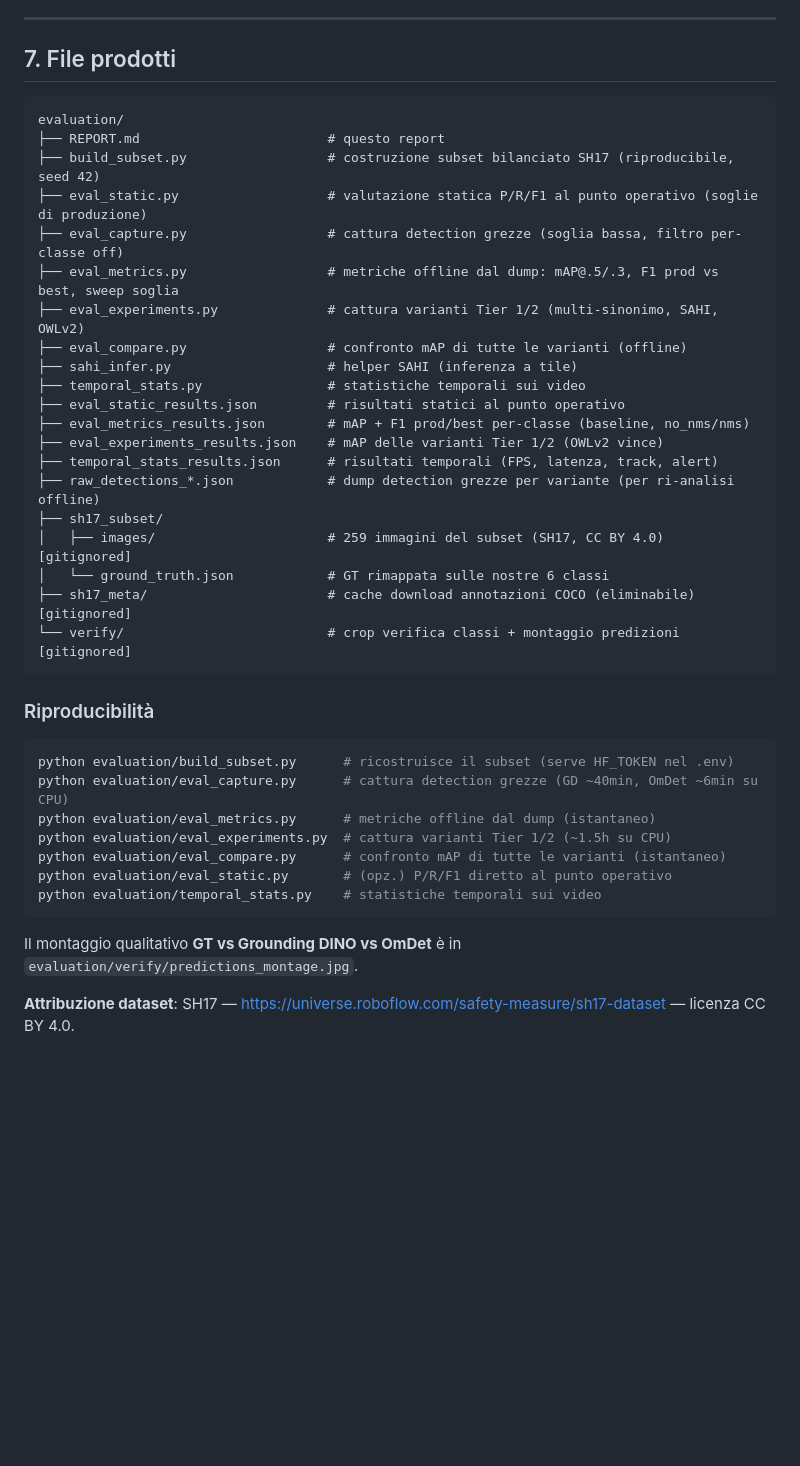
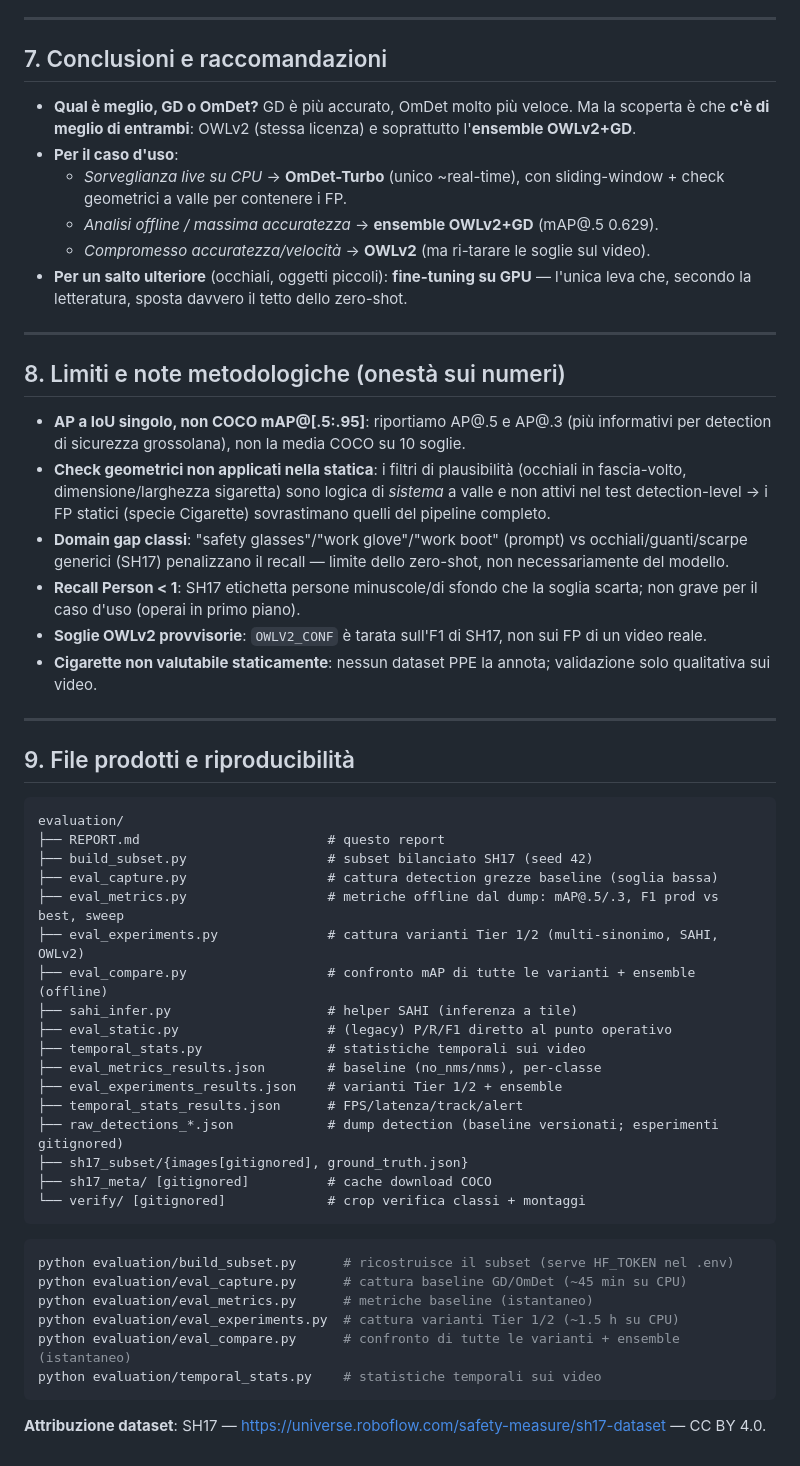
Before and after one commit to AndreaDAmicis22/Visual-Security-Checking, a Markdown page: evaluation/REPORT.md, the part around one of its changes. Rendered like a GitHub page; blank space fills up the shorter version.

````diff
--- a/evaluation/REPORT.md
+++ b/evaluation/REPORT.md
@@ -219,42 +240,66 @@ resterebbe il fine-tuning (GPU).
 
 ---
 
-## 7. File prodotti
+## 7. Conclusioni e raccomandazioni
+
+- **Qual è meglio, GD o OmDet?** GD è più accurato, OmDet molto più veloce. Ma la scoperta è che
+  **c'è di meglio di entrambi**: OWLv2 (stessa licenza) e soprattutto l'**ensemble OWLv2+GD**.
+- **Per il caso d'uso**:
+  - *Sorveglianza live su CPU* → **OmDet-Turbo** (unico ~real-time), con sliding-window + check
+    geometrici a valle per contenere i FP.
+  - *Analisi offline / massima accuratezza* → **ensemble OWLv2+GD** (mAP@.5 0.629).
+  - *Compromesso accuratezza/velocità* → **OWLv2** (ma ri-tarare le soglie sul video).
+- **Per un salto ulteriore** (occhiali, oggetti piccoli): **fine-tuning su GPU** — l'unica leva che,
+  secondo la letteratura, sposta davvero il tetto dello zero-shot.
+
+---
+
+## 8. Limiti e note metodologiche (onestà sui numeri)
+
+- **AP a IoU singolo, non COCO mAP@[.5:.95]**: riportiamo AP@.5 e AP@.3 (più informativi per detection
+  di sicurezza grossolana), non la media COCO su 10 soglie.
+- **Check geometrici non applicati nella statica**: i filtri di plausibilità (occhiali in fascia-volto,
+  dimensione/larghezza sigaretta) sono logica di *sistema* a valle e non attivi nel test detection-level
+  → i FP statici (specie Cigarette) sovrastimano quelli del pipeline completo.
+- **Domain gap classi**: "safety glasses"/"work glove"/"work boot" (prompt) vs occhiali/guanti/scarpe
+  generici (SH17) penalizzano il recall — limite dello zero-shot, non necessariamente del modello.
+- **Recall Person < 1**: SH17 etichetta persone minuscole/di sfondo che la soglia scarta; non grave
+  per il caso d'uso (operai in primo piano).
+- **Soglie OWLv2 provvisorie**: `OWLV2_CONF` è tarata sull'F1 di SH17, non sui FP di un video reale.
+- **Cigarette non valutabile staticamente**: nessun dataset PPE la annota; validazione solo qualitativa
+  sui video.
+
+---
+
+## 9. File prodotti e riproducibilità
 
 ```
 evaluation/
 ├── REPORT.md                        # questo report
-├── build_subset.py                  # costruzione subset bilanciato SH17 (riproducibile, seed 42)
-├── eval_static.py                   # valutazione statica P/R/F1 al punto operativo (soglie di produzione)
-├── eval_capture.py                  # cattura detection grezze (soglia bassa, filtro per-classe off)
-├── eval_metrics.py                  # metriche offline dal dump: mAP@.5/.3, F1 prod vs best, sweep soglia
+├── build_subset.py                  # subset bilanciato SH17 (seed 42)
+├── eval_capture.py                  # cattura detection grezze baseline (soglia bassa)
+├── eval_metrics.py                  # metriche offline dal dump: mAP@.5/.3, F1 prod vs best, sweep
 ├── eval_experiments.py              # cattura varianti Tier 1/2 (multi-sinonimo, SAHI, OWLv2)
-├── eval_compare.py                  # confronto mAP di tutte le varianti (offline)
+├── eval_compare.py                  # confronto mAP di tutte le varianti + ensemble (offline)
 ├── sahi_infer.py                    # helper SAHI (inferenza a tile)
+├── eval_static.py                   # (legacy) P/R/F1 diretto al punto operativo
 ├── temporal_stats.py                # statistiche temporali sui video
-├── eval_static_results.json         # risultati statici al punto operativo
-├── eval_metrics_results.json        # mAP + F1 prod/best per-classe (baseline, no_nms/nms)
-├── eval_experiments_results.json    # mAP delle varianti Tier 1/2 (OWLv2 vince)
-├── temporal_stats_results.json      # risultati temporali (FPS, latenza, track, alert)
-├── raw_detections_*.json            # dump detection grezze per variante (per ri-analisi offline)
-├── sh17_subset/
-│   ├── images/                      # 259 immagini del subset (SH17, CC BY 4.0) [gitignored]
-│   └── ground_truth.json            # GT rimappata sulle nostre 6 classi
-├── sh17_meta/                       # cache download annotazioni COCO (eliminabile) [gitignored]
-└── verify/                          # crop verifica classi + montaggio predizioni [gitignored]
+├── eval_metrics_results.json        # baseline (no_nms/nms), per-classe
+├── eval_experiments_results.json    # varianti Tier 1/2 + ensemble
+├── temporal_stats_results.json      # FPS/latenza/track/alert
+├── raw_detections_*.json            # dump detection (baseline versionati; esperimenti gitignored)
+├── sh17_subset/{images[gitignored], ground_truth.json}
+├── sh17_meta/ [gitignored]          # cache download COCO
+└── verify/ [gitignored]             # crop verifica classi + montaggi
 ```
 
-### Riproducibilità
 ```bash
 python evaluation/build_subset.py      # ricostruisce il subset (serve HF_TOKEN nel .env)
-python evaluation/eval_capture.py      # cattura detection grezze (GD ~40min, OmDet ~6min su CPU)
-python evaluation/eval_metrics.py      # metriche offline dal dump (istantaneo)
-python evaluation/eval_experiments.py  # cattura varianti Tier 1/2 (~1.5h su CPU)
-python evaluation/eval_compare.py      # confronto mAP di tutte le varianti (istantaneo)
-python evaluation/eval_static.py       # (opz.) P/R/F1 diretto al punto operativo
+python evaluation/eval_capture.py      # cattura baseline GD/OmDet (~45 min su CPU)
+python evaluation/eval_metrics.py      # metriche baseline (istantaneo)
+python evaluation/eval_experiments.py  # cattura varianti Tier 1/2 (~1.5 h su CPU)
+python evaluation/eval_compare.py      # confronto di tutte le varianti + ensemble (istantaneo)
 python evaluation/temporal_stats.py    # statistiche temporali sui video
 ```
 
-Il montaggio qualitativo **GT vs Grounding DINO vs OmDet** è in `evaluation/verify/predictions_montage.jpg`.
-
-**Attribuzione dataset**: SH17 — https://universe.roboflow.com/safety-measure/sh17-dataset — licenza CC BY 4.0.
+**Attribuzione dataset**: SH17 — https://universe.roboflow.com/safety-measure/sh17-dataset — CC BY 4.0.
````
Also changed, not shown: other parts of evaluation/REPORT.md (+143 -122 lines).
